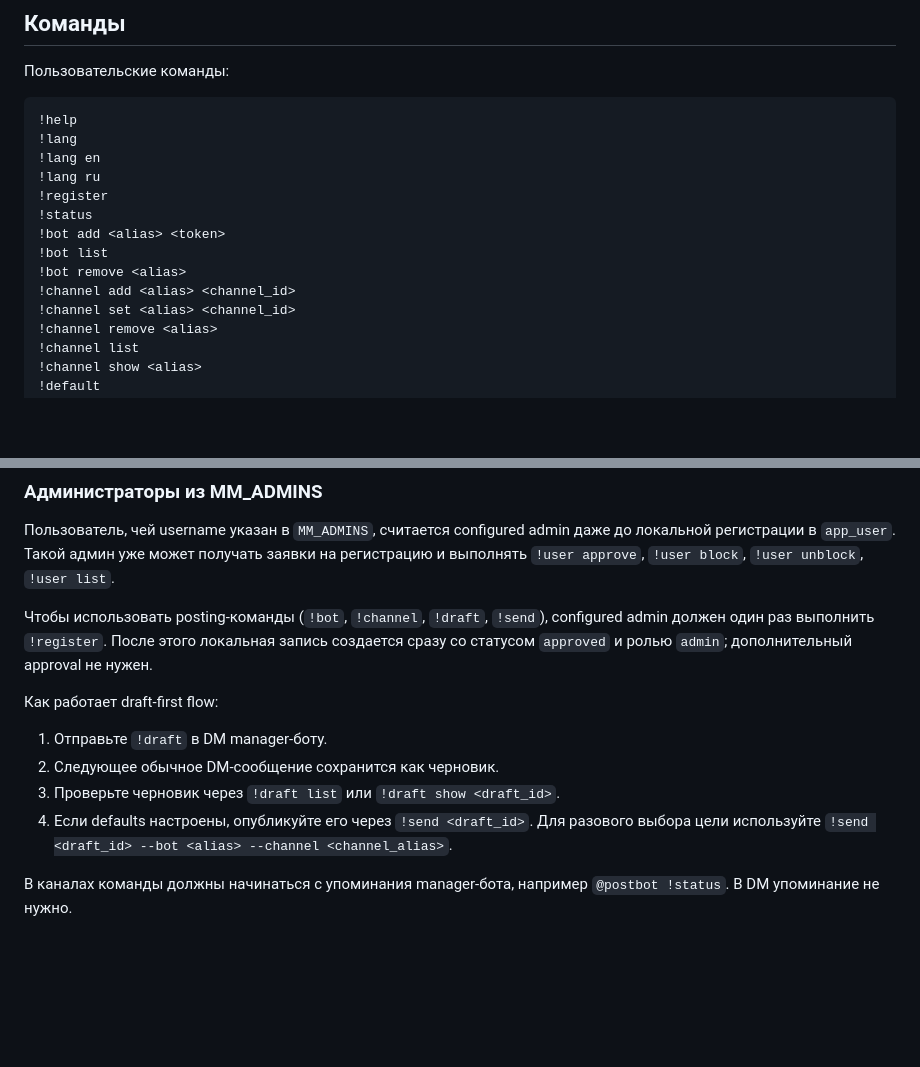
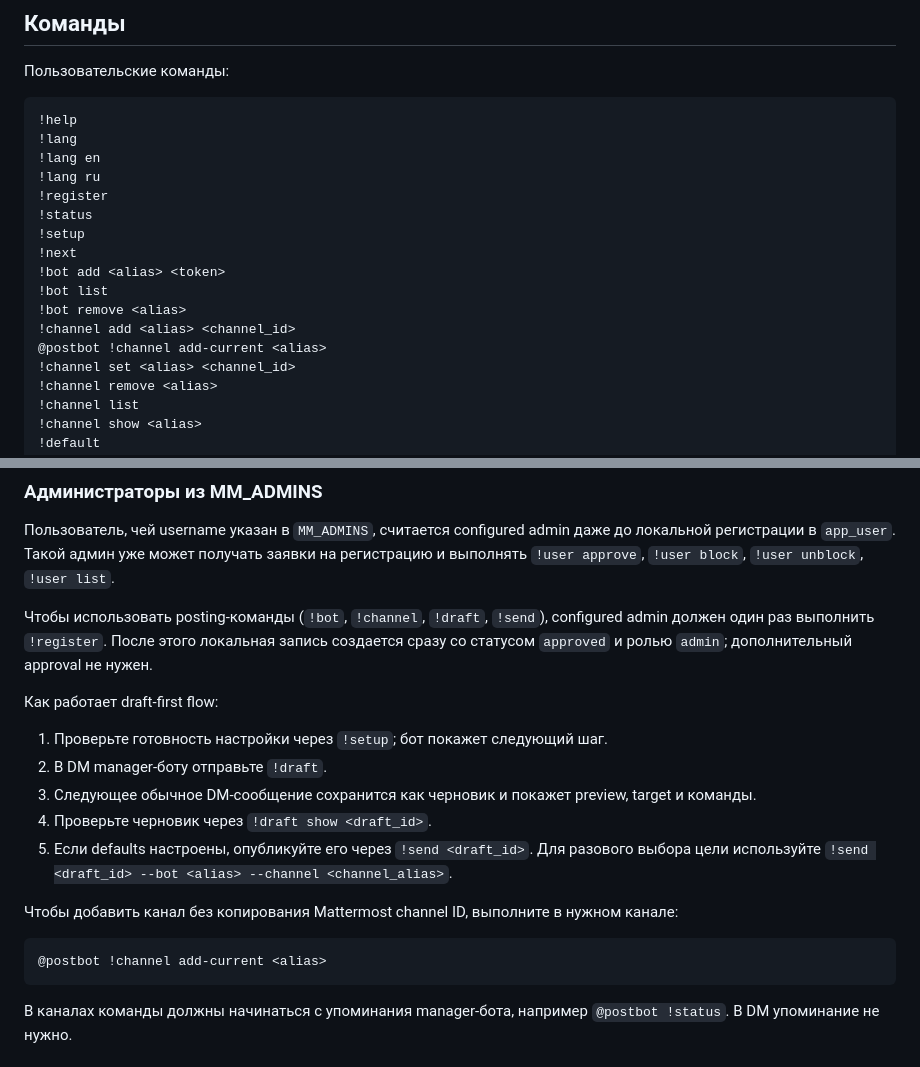
Before and after one commit to levonti/mm-post-bot, a Markdown page: README.md, 2 parts joined by grey strips. GitHub-like rendering; blank space fills up the shorter version.

Commit message:
docs: document posting UX commands

````diff
--- a/README.md
+++ b/README.md
@@ -105,10 +105,13 @@ Compose поднимает сервис `mm-post-bot` и `postgres:15-alpine`. `
 !lang ru
 !register
 !status
+!setup
+!next
 !bot add <alias> <token>
 !bot list
 !bot remove <alias>
 !channel add <alias> <channel_id>
+@postbot !channel add-current <alias>
 !channel set <alias> <channel_id>
 !channel remove <alias>
 !channel list
@@ -152,12 +155,19 @@ Compose поднимает сервис `mm-post-bot` и `postgres:15-alpine`. `
 
 Как работает draft-first flow:
 
-1. Отправьте `!draft` в DM manager-боту.
-2. Следующее обычное DM-сообщение сохранится как черновик.
-3. Проверьте черновик через `!draft list` или `!draft show <draft_id>`.
-4. Если defaults настроены, опубликуйте его через `!send <draft_id>`.
+1. Проверьте готовность настройки через `!setup`; бот покажет следующий шаг.
+2. В DM manager-боту отправьте `!draft`.
+3. Следующее обычное DM-сообщение сохранится как черновик и покажет preview, target и команды.
+4. Проверьте черновик через `!draft show <draft_id>`.
+5. Если defaults настроены, опубликуйте его через `!send <draft_id>`.
    Для разового выбора цели используйте
    `!send <draft_id> --bot <alias> --channel <channel_alias>`.
+
+Чтобы добавить канал без копирования Mattermost channel ID, выполните в нужном канале:
+
+```text
+@postbot !channel add-current <alias>
+```
 
 В каналах команды должны начинаться с упоминания manager-бота, например
 `@postbot !status`. В DM упоминание не нужно.
````
